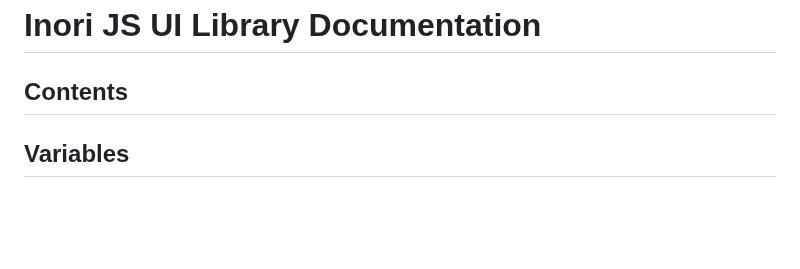
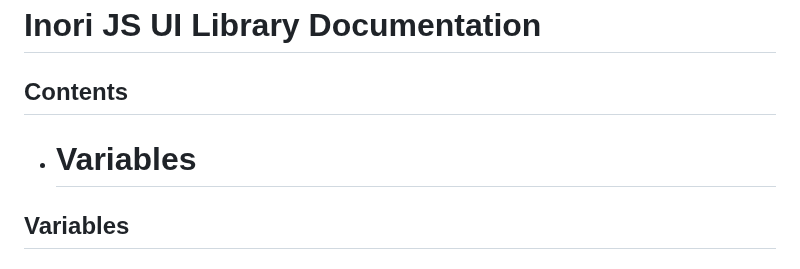
Before and after one commit to notInori/JS-UI-Library, a Markdown page: Documentation.md, the part around the change. Rendered like a GitHub page; blank space fills up the shorter version.

Commit message:
Added contents

```diff
--- a/Documentation.md
+++ b/Documentation.md
@@ -1,6 +1,7 @@
 # Inori JS UI Library Documentation
 
 ## Contents
+- # Variables
 
 ## Variables
 
```
